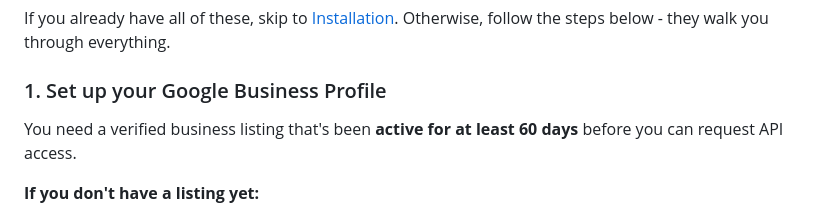
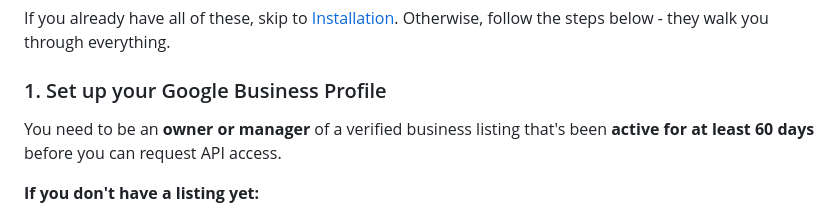
Before and after one commit to cauethenorio/google-reviews-client, a Markdown page: README.md, the part around the change. Drawn GitHub-style.

Commit message:
docs: clarify owner/manager access requirement for Business Profile

```diff
--- a/README.md
+++ b/README.md
@@ -32,7 +32,7 @@ you through everything.
 
 ### 1. Set up your Google Business Profile
 
-You need a verified business listing that's been **active for at least 60 days** before you can request API access.
+You need to be an **owner or manager** of a verified business listing that's been **active for at least 60 days** before you can request API access.
 
 **If you don't have a listing yet:**
 
```
